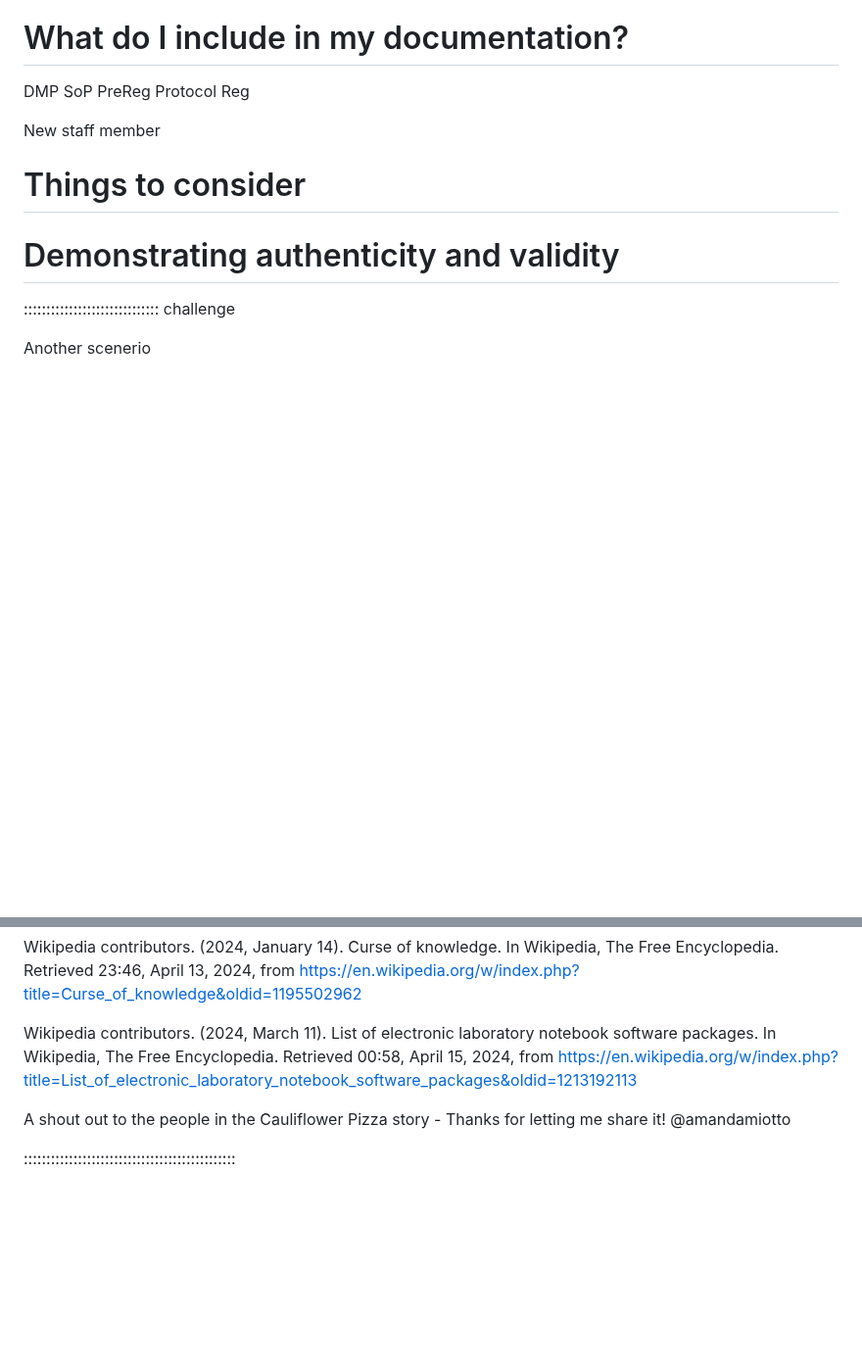
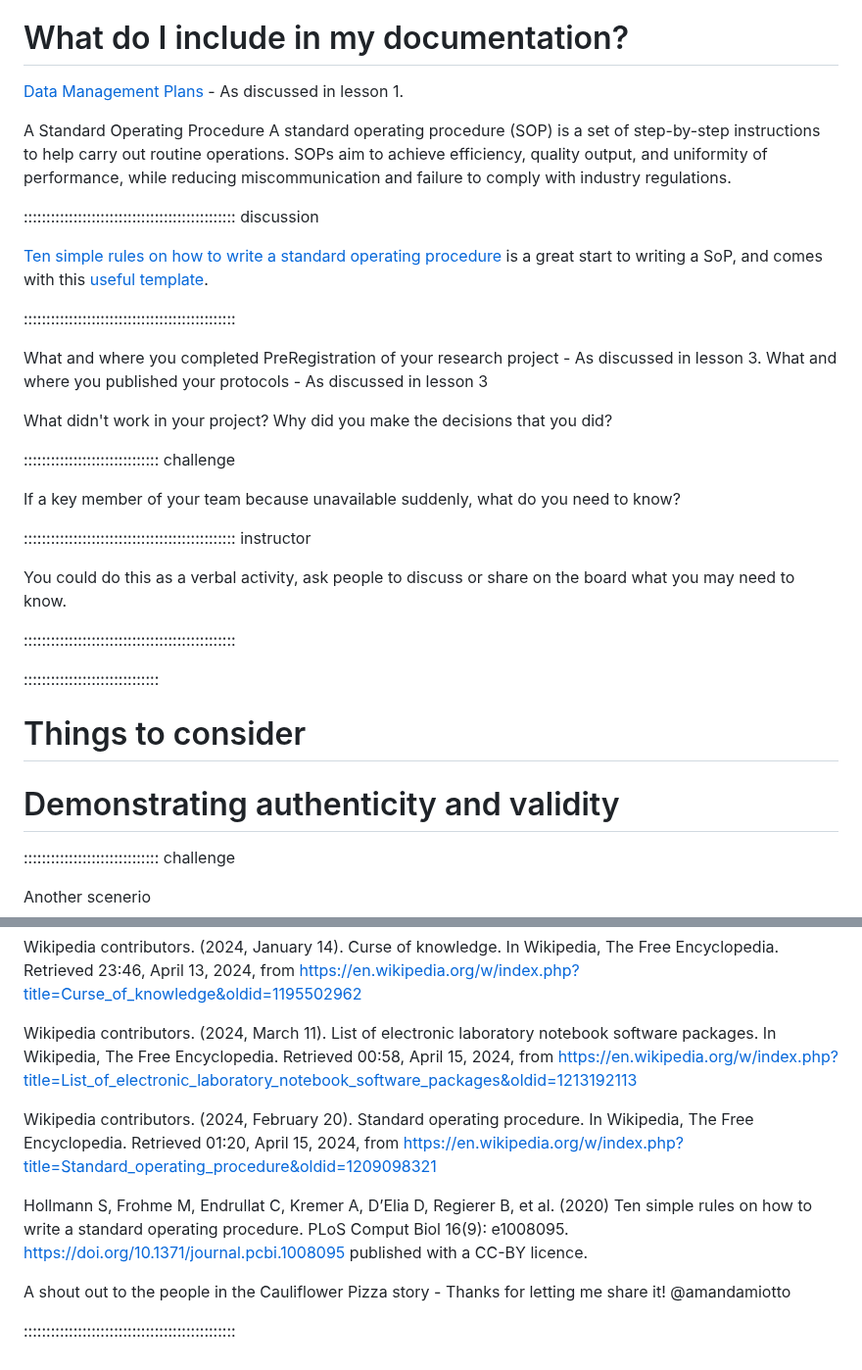
Before and after one commit to da5nsy/ReproducibleResearch, a Markdown page: episodes/step4Doco.md, 2 parts joined by grey strips. Shown at 98% size. Drawn GitHub-style; blank space fills up the shorter version.

Commit message:
pre llunch backup

```diff
--- a/episodes/step4Doco.md
+++ b/episodes/step4Doco.md
@@ -223,12 +223,38 @@ It may feel like it chews into a lot of time to be so detailed, but you save tha
 
 # What do I include in my documentation?
 
-DMP
-SoP
-PreReg
-Protocol Reg
+[Data Management Plans](step1Folders.html#data-management-plan) - As discussed in lesson 1.
 
-New staff member
+A Standard Operating Procedure
+A standard operating procedure (SOP) is a set of step-by-step instructions to help carry out routine operations. SOPs aim to achieve efficiency, quality output, and uniformity of performance, while reducing miscommunication and failure to comply with industry regulations.
+
+::::::::::::::::::::::::::::::::::::::::::::::: discussion
+
+[Ten simple rules on how to write a standard operating procedure](https://journals.plos.org/ploscompbiol/article?id=10.1371/journal.pcbi.1008095) is a great start to writing a SoP, and comes with this [useful template](https://zenodo.org/records/3678317#.Y2suUORByUk).
+
+:::::::::::::::::::::::::::::::::::::::::::::::
+
+What and where you completed PreRegistration of your research project - As discussed in lesson 3.
+What and where you published your protocols - As discussed in lesson 3
+
+
+
+What didn't work in your project? Why did you make the decisions that you did?
+
+:::::::::::::::::::::::::::::: challenge
+
+If a key member of your team because unavailable suddenly, what do you need to know?
+
+::::::::::::::::::::::::::::::::::::::::::::::: instructor
+
+You could do this as a verbal activity, ask people to discuss or share on the board what you may need to know.
+
+:::::::::::::::::::::::::::::::::::::::::::::::
+
+
+::::::::::::::::::::::::::::::
+
+
 
 
 # Things to consider
@@ -294,6 +320,10 @@ Wikipedia contributors. (2024, January 14). Curse of knowledge. In Wikipedia, Th
 
 Wikipedia contributors. (2024, March 11). List of electronic laboratory notebook software packages. In Wikipedia, The Free Encyclopedia. Retrieved 00:58, April 15, 2024, from https://en.wikipedia.org/w/index.php?title=List_of_electronic_laboratory_notebook_software_packages&oldid=1213192113
 
+Wikipedia contributors. (2024, February 20). Standard operating procedure. In Wikipedia, The Free Encyclopedia. Retrieved 01:20, April 15, 2024, from https://en.wikipedia.org/w/index.php?title=Standard_operating_procedure&oldid=1209098321
+
+Hollmann S, Frohme M, Endrullat C, Kremer A, D’Elia D, Regierer B, et al. (2020) Ten simple rules on how to write a standard operating procedure. PLoS Comput Biol 16(9): e1008095. https://doi.org/10.1371/journal.pcbi.1008095 published with a CC-BY licence.
+
 A shout out to the people in the Cauliflower Pizza story - Thanks for letting me share it! @amandamiotto
 
 :::::::::::::::::::::::::::::::::::::::::::::::
```
